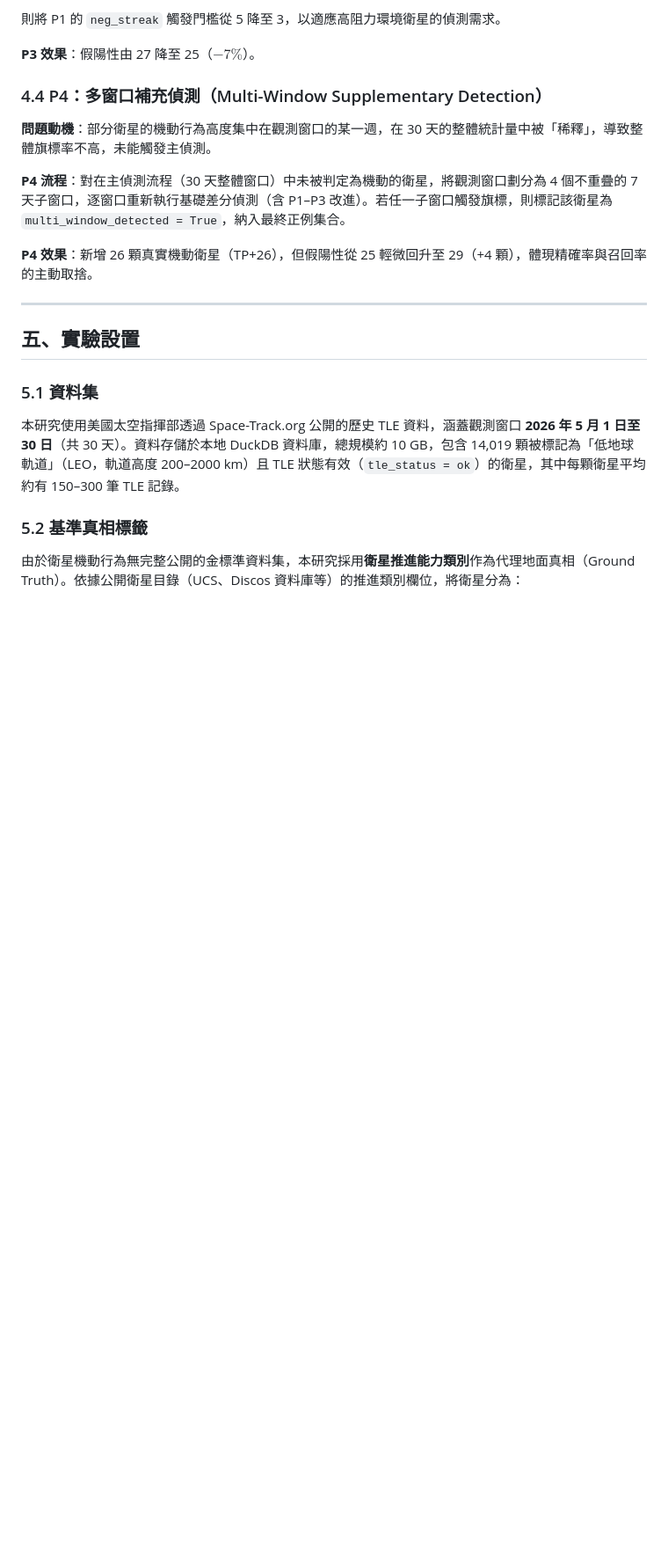
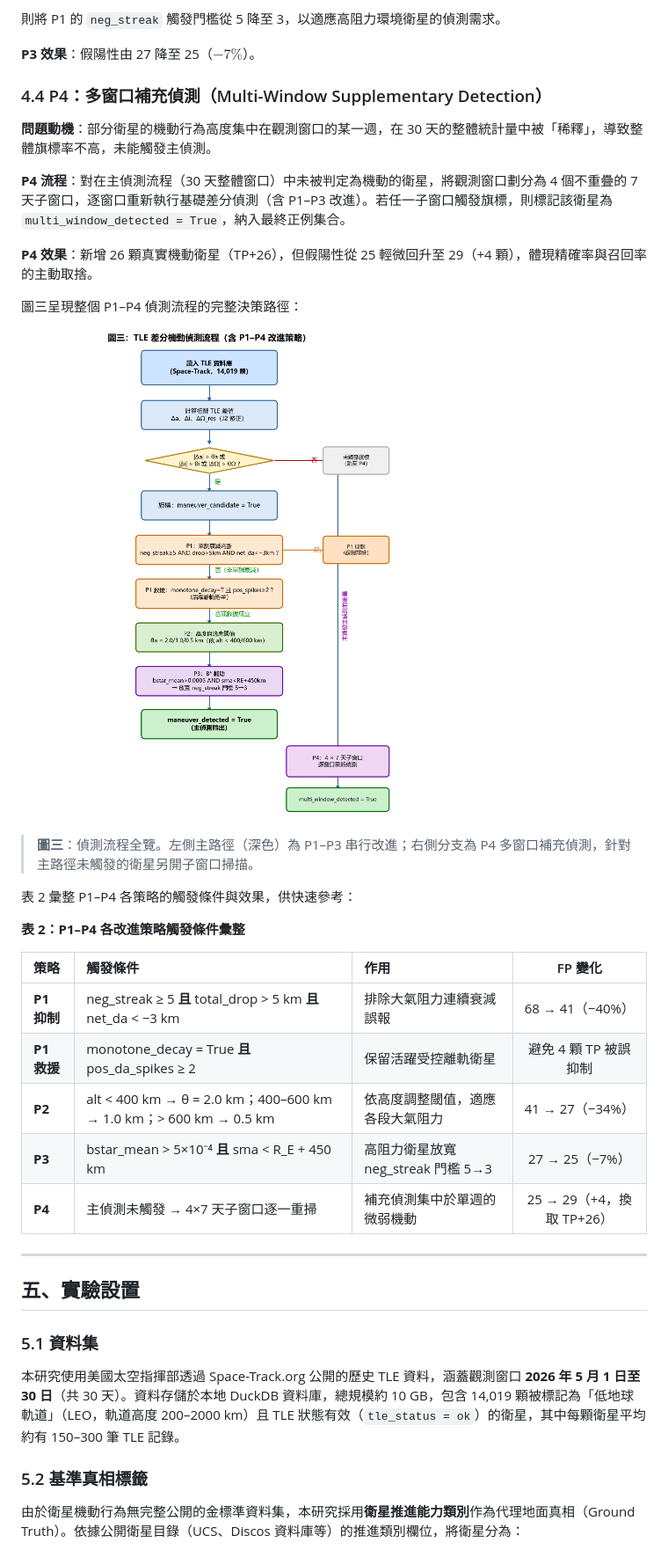
Before and after one commit to RhynoW/Sat_TraingDataExtension, a Markdown page: docs/paper1_tle_maneuver_detection_zh.md, the part around one of its changes. Shown at 88% size. Rendered like a GitHub page; pictures changed too: docs/fig3_flowchart.png (added); blank space fills up the shorter version.

```diff
--- a/docs/paper1_tle_maneuver_detection_zh.md
+++ b/docs/paper1_tle_maneuver_detection_zh.md
@@ -137,6 +168,24 @@ $$\theta_a(\text{alt}) = \begin{cases} 2.0 \text{ km} & \text{alt} < 400 \text{
 **P4 流程**：對在主偵測流程（30 天整體窗口）中未被判定為機動的衛星，將觀測窗口劃分為 4 個不重疊的 7 天子窗口，逐窗口重新執行基礎差分偵測（含 P1–P3 改進）。若任一子窗口觸發旗標，則標記該衛星為 `multi_window_detected = True`，納入最終正例集合。
 
 **P4 效果**：新增 26 顆真實機動衛星（TP+26），但假陽性從 25 輕微回升至 29（+4 顆），體現精確率與召回率的主動取捨。
+
+圖三呈現整個 P1–P4 偵測流程的完整決策路徑：
+
+![圖三：TLE 差分機動偵測流程（含 P1–P4 改進策略）](fig3_flowchart.png)
+
+> **圖三**：偵測流程全覽。左側主路徑（深色）為 P1–P3 串行改進；右側分支為 P4 多窗口補充偵測，針對主路徑未觸發的衛星另開子窗口掃描。
+
+表 2 彙整 P1–P4 各策略的觸發條件與效果，供快速參考：
+
+**表 2：P1–P4 各改進策略觸發條件彙整**
+
+| 策略 | 觸發條件 | 作用 | FP 變化 |
+|:-----|:---------|:-----|:-------:|
+| **P1 抑制** | neg_streak ≥ 5 **且** total_drop > 5 km **且** net_da < −3 km | 排除大氣阻力連續衰減誤報 | 68 → 41（−40%） |
+| **P1 救援** | monotone_decay = True **且** pos_da_spikes ≥ 2 | 保留活躍受控離軌衛星 | 避免 4 顆 TP 被誤抑制 |
+| **P2** | alt < 400 km → θ = 2.0 km；400–600 km → 1.0 km；> 600 km → 0.5 km | 依高度調整閾值，適應各段大氣阻力 | 41 → 27（−34%） |
+| **P3** | bstar_mean > 5×10⁻⁴ **且** sma < R_E + 450 km | 高阻力衛星放寬 neg_streak 門檻 5→3 | 27 → 25（−7%） |
+| **P4** | 主偵測未觸發 → 4×7 天子窗口逐一重掃 | 補充偵測集中於單週的微弱機動 | 25 → 29（+4，換取 TP+26） |
 
 ---
 
```
Also changed, not shown: other parts of docs/paper1_tle_maneuver_detection_zh.md (+45 -4 lines), docs/fig1_orbital_geometry.png (added), docs/fig2_timeseries.png (added), docs/fig4_p2_threshold.png (added), docs/fig5_ablation.png (added), docs/fig6_fp_waterfall.png (added), 1 other file.
